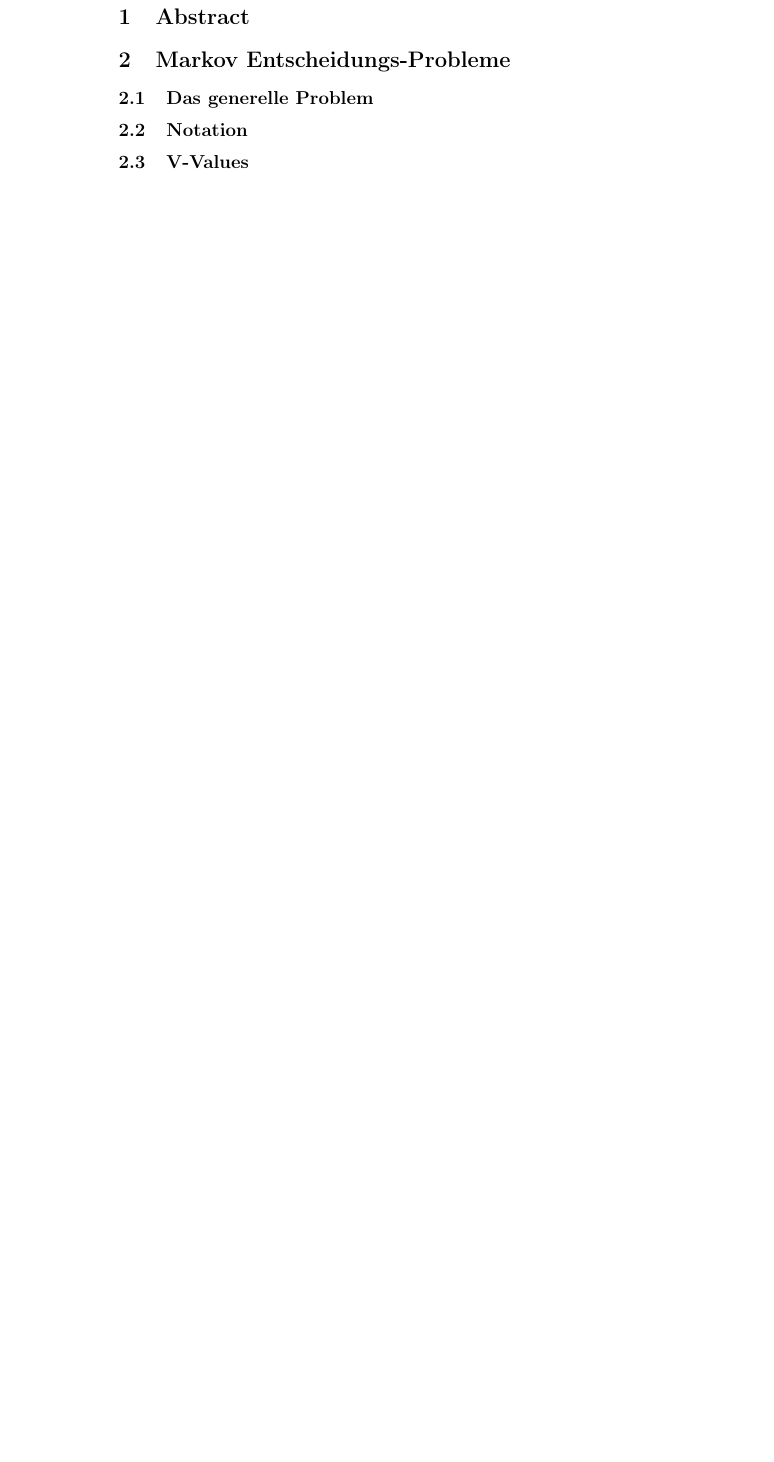
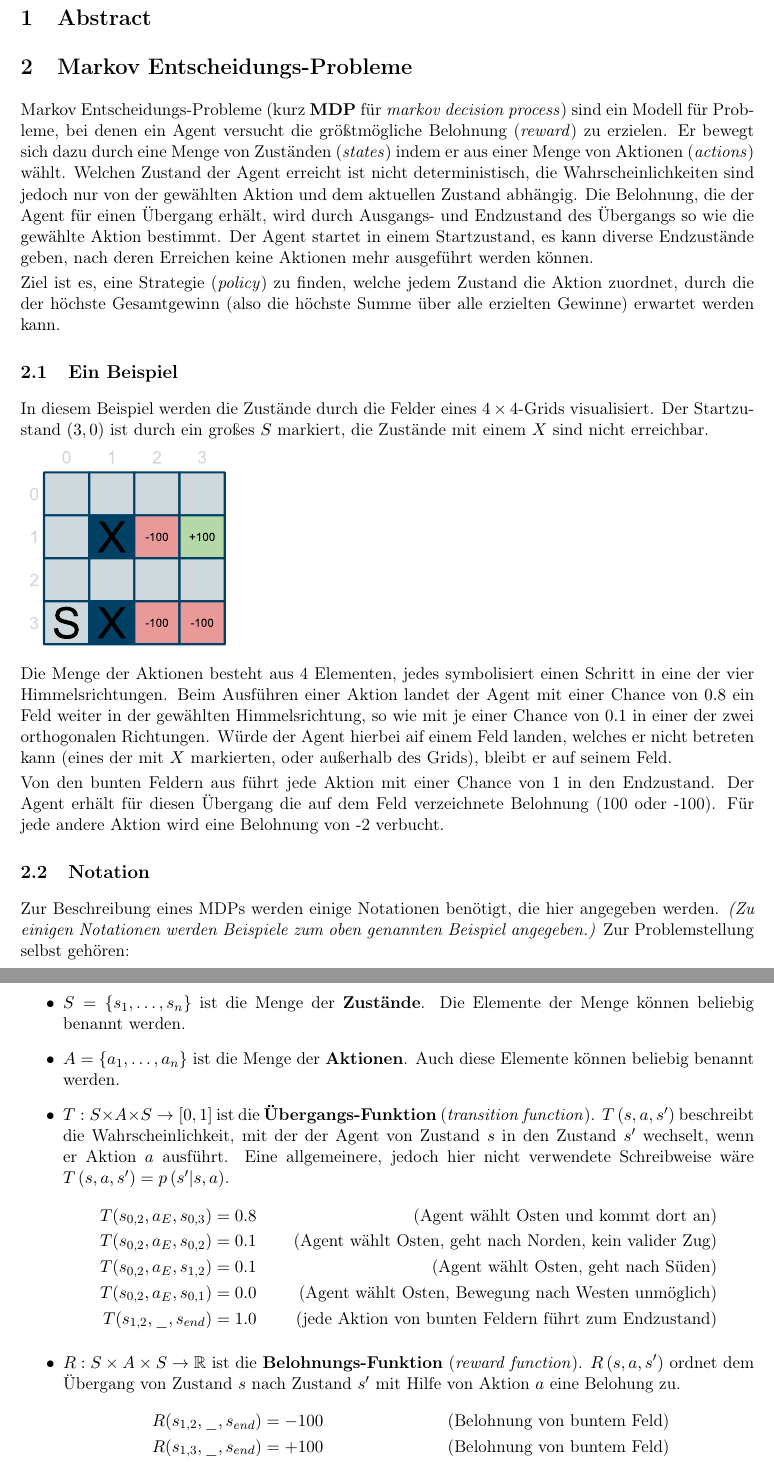
Before and after one commit to SinForest/ausarbeitung_rl_seminar, a LaTeX document (ausarbeitung.tex): part of the page before the commit and two parts of pages 1 and 2 of 3 after it, the two joined at a grey line, cut so that both start at the same text, the shorter picture padded with empty space. The pictures show the PDF file ausarbeitung.pdf that the author committed with the source; the source files are stored in an older character set and shown here as Unicode.

Commit message:
hab mal was geschrieben

```diff
--- a/ausarbeitung.tex
+++ b/ausarbeitung.tex
@@ -11,6 +19,75 @@
 \section{Markov Entscheidungs-Probleme}
 
-\subsection{Das generelle Problem}
+Markov Entscheidungs-Probleme (kurz \textbf{MDP} für \emph{markov
+decision process}) sind ein Modell für Probleme, bei denen ein Agent
+versucht die größtmögliche Belohnung (\emph{reward}) zu erzielen.
+Er bewegt sich dazu durch eine Menge von Zuständen (\emph{states})
+indem er aus einer Menge von Aktionen (\emph{actions}) wählt. Welchen
+Zustand der Agent erreicht ist nicht deterministisch, die Wahrscheinlichkeiten
+sind jedoch nur von der gewählten Aktion und dem aktuellen Zustand
+abhängig. Die Belohnung, die der Agent für einen Übergang erhält,
+wird durch Ausgangs- und Endzustand des Übergangs so wie die gewählte
+Aktion bestimmt. Der Agent startet in einem Startzustand, es kann
+diverse Endzustände geben, nach deren Erreichen keine Aktionen mehr
+ausgeführt werden können.
+
+Ziel ist es, eine Strategie (\emph{policy}) zu finden, welche jedem
+Zustand die Aktion zuordnet, durch die der höchste Gesamtgewinn (also
+die höchste Summe über alle erzielten Gewinne) erwartet werden kann.
+
+\subsection{Ein Beispiel}
+
+In diesem Beispiel werden die Zustände durch die Felder eines $4\times4$-Grids
+visualisiert. Der Startzustand $\left(3,0\right)$ ist durch ein großes
+$S$ markiert, die Zustände mit einem $X$ sind nicht erreichbar.
+
+\includegraphics[scale=0.35]{media/example}
+
+Die Menge der Aktionen besteht aus 4 Elementen, jedes symbolisiert
+einen Schritt in eine der vier Himmelsrichtungen. Beim Ausführen einer
+Aktion landet der Agent mit einer Chance von $0.8$ ein Feld weiter
+in der gewählten Himmelsrichtung, so wie mit je einer Chance von $0.1$
+in einer der zwei orthogonalen Richtungen. Würde der Agent hierbei
+aif einem Feld landen, welches er nicht betreten kann (eines der mit
+$X$ markierten, oder außerhalb des Grids), bleibt er auf seinem Feld.
+
+Von den bunten Feldern aus führt jede Aktion mit einer Chance von
+$1$ in den Endzustand. Der Agent erhält für diesen Übergang die auf
+dem Feld verzeichnete Belohnung (100 oder -100). Für jede andere Aktion
+wird eine Belohnung von -2 verbucht.
 
 \subsection{Notation}
 
+Zur Beschreibung eines MDPs werden einige Notationen benötigt, die
+hier angegeben werden. \emph{(Zu einigen Notationen werden Beispiele
+zum oben genannten Beispiel angegeben.)} Zur Problemstellung selbst
+gehören:
+\begin{itemize}
+\item $S=\left\{ s_{1},\ldots,s_{n}\right\} $ ist die Menge der \textbf{Zustände}.
+Die Elemente der Menge können beliebig benannt werden.
+\item $A=\left\{ a_{1},\ldots,a_{n}\right\} $ ist die Menge der \textbf{Aktionen}.
+Auch diese Elemente können beliebig benannt werden.
+\item $T:S\times A\times S\rightarrow\left[0,1\right]$ ist die \textbf{Übergangs-Funktion}
+(\emph{transition function}). $T\left(s,a,s^{\prime}\right)$ beschreibt
+die Wahrscheinlichkeit, mit der der Agent von Zustand $s$ in den
+Zustand $s^{\prime}$ wechselt, wenn er Aktion $a$ ausführt. Eine
+allgemeinere, jedoch hier nicht verwendete Schreibweise wäre $T\left(s,a,s^{\prime}\right)=p\left(s^{\prime}|s,a\right)$.
+\begin{align*}
+T(s_{0,2},a_{E},s_{0,3}) & =0.8 & \text{(Agent wählt Osten und kommt dort an)}\\
+T(s_{0,2},a_{E},s_{0,2}) & =0.1 & \text{(Agent wählt Osten, geht nach Norden, kein valider Zug)}\\
+T(s_{0,2},a_{E},s_{1,2}) & =0.1 & \text{(Agent wählt Osten, geht nach Süden)}\\
+T(s_{0,2},a_{E},s_{0,1}) & =0.0 & \text{(Agent wählt Osten, Bewegung nach Westen unmöglich)}\\
+T(s_{1,2},\_,s_{end}) & =1.0 & \text{(jede Aktion von bunten Feldern führt zum Endzustand)}
+\end{align*}
+\item $R:S\times A\times S\rightarrow\mathbb{R}$ ist die \textbf{Belohnungs-Funktion}
+(\emph{reward function}). $R\left(s,a,s^{\prime}\right)$ ordnet dem
+Übergang von Zustand $s$ nach Zustand $s^{\prime}$ mit Hilfe von
+Aktion $a$ eine Belohung zu.
+\begin{align*}
+R(s_{1,2},\_,s_{end}) & =-100 & \text{(Belohnung von buntem Feld)}\\
+R(s_{1,3},\_,s_{end}) & =+100 & \text{(Belohnung von buntem Feld)}\\
+R(s_{0,2},a_{N},s_{0,1}) & =-2 & \text{(jede Bewegung kostet 2 Belohung)}
+\end{align*}
+\end{itemize}
+Zum Lösen der Probleme werden folgende Notationen verwendet:
+\begin{itemize}
@@ -17,0 +121 @@
+V^{\ast}\left(s\right)=\max_{a\in A}\sum_{s^{\prime}\in S}T\left(s,a,s^{\prime}\right)\left[R\left(s,a,s^{\prime}\right)+\gamma\cdot V^{\ast}\left(s^{\prime}\right)\right]
@@ -18,3 +128,5 @@
+ist).
+
 
 \subsection{Value Iteration}
 
```
Also changed, not shown: ausarbeitung.pdf, ausarbeitung.tex (44 more changed lines), 1 other file.
